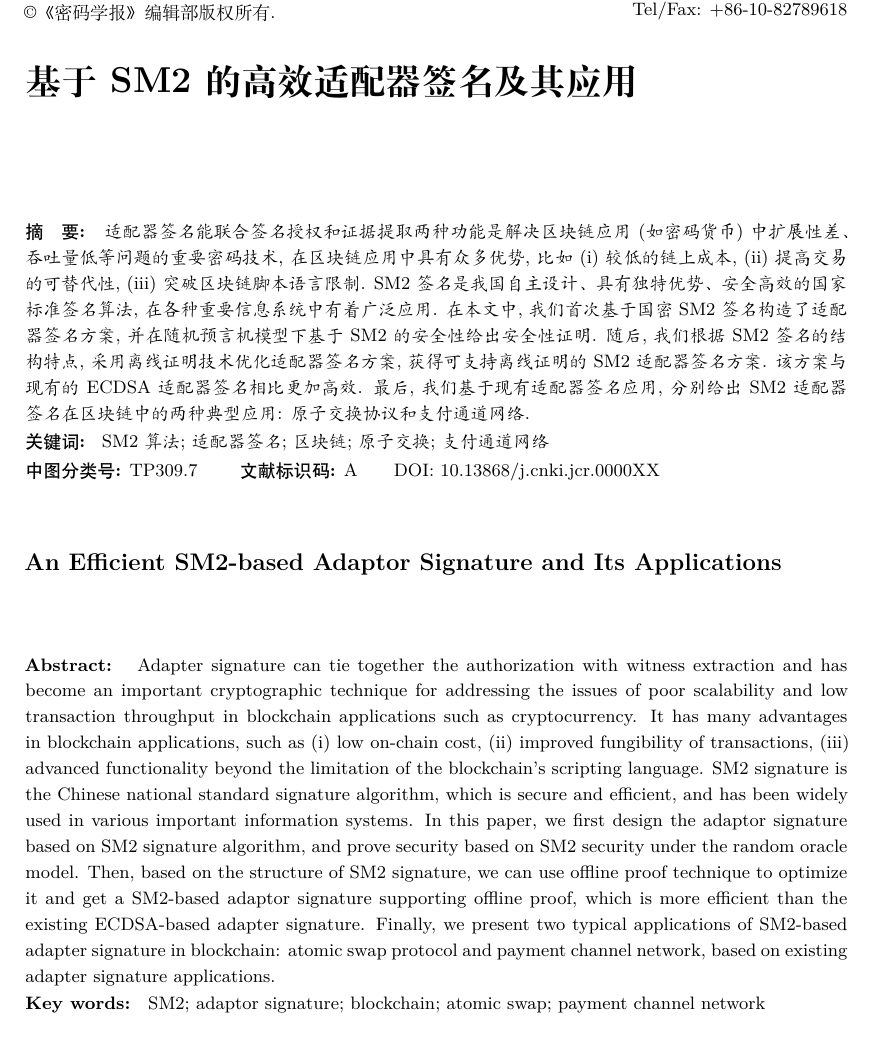
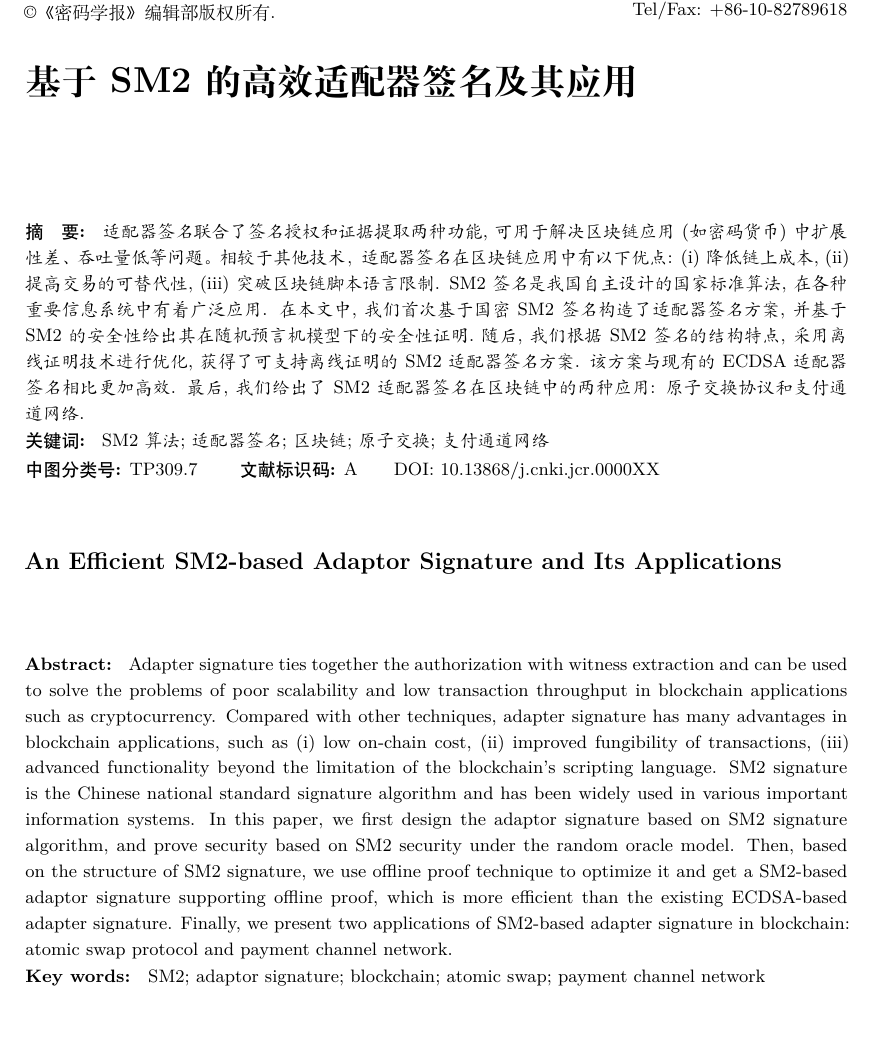
Before and after one commit to tbb-tobebetter/paper-update, a LaTeX document (SM2-based Adaptor Signature-1021/An Efficient SM2-based Adaptor Signature and Its Applications.tex): part of page 1 of 17, cut so that both start at the same text, the shorter picture padded with empty space. Compiled offline with XeLaTeX.

Commit message:
Add files via upload

```diff
--- a/SM2-based Adaptor Signature-1021/An Efficient SM2-based Adaptor Signature and Its Applications.tex
+++ b/SM2-based Adaptor Signature-1021/An Efficient SM2-based Adaptor Signature and Its Applications.tex
@@ -97,7 +96,7 @@
   % \eaddress[2]{Academy of XXXX, Beijing 100190, China}
 
   \begin{abstract}
-适配器签名能联合签名授权和证据提取两种功能是解决区块链应用(如密码货币)中扩展性差、吞吐量低等问题的重要密码技术, 在区块链应用中具有众多优势, 比如(i)较低的链上成本, (ii)提高交易的可替代性, (iii)突破区块链脚本语言限制. SM2 签名是我国自主设计、具有独特优势、安全高效的国家标准签名算法, 在各种重要信息系统中有着广泛应用. 在本文中, 我们首次基于国密SM2签名构造了适配器签名方案, 并在随机预言机模型下基于SM2的安全性给出安全性证明. 随后, 我们根据SM2签名的结构特点, 采用离线证明技术优化适配器签名方案, 获得可支持离线证明的SM2适配器签名方案. 该方案与现有的 ECDSA 适配器签名相比更加高效. 最后, 我们基于现有适配器签名应用, 分别给出 SM2 适配器签名在区块链中的两种典型应用: 原子交换协议和支付通道网络.
+适配器签名联合了签名授权和证据提取两种功能, 可用于解决区块链应用 (如密码货币) 中扩展性差、 吞吐量低等问题。相较于其他技术，适配器签名在区块链应用中有以下优点: (i) 降低链上成本, (ii) 提高交易的可替代性, (iii) 突破区块链脚本语言限制. SM2 签名是我国自主设计的国家标准算法, 在各种重要信息系统中有着广泛应用. 在本文中, 我们首次基于国密 SM2 签名构造了适配器签名方案, 并基于SM2的安全性给出其在随机预言机模型下的安全性证明.随后, 我们根据 SM2 签名的结构特点, 采用离线证明技术进行优化, 获得了可支持离线证明的 SM2 适配器签名方案. 该方案与现有的 ECDSA 适配器签名相比更加高效. 最后, 我们给出了SM2适配器签名在区块链中的两种应用: 原子交换协议和支付通道网络.
   \end{abstract}
 
   % 输入中文关键词
@@ -107,7 +106,7 @@
 
   % 输入英文摘要
   \begin{eabstract}
-   Adapter signature can tie together the authorization with witness extraction and has become an important cryptographic technique for addressing the issues of poor scalability and low transaction throughput in blockchain applications such as cryptocurrency. It has many advantages in blockchain applications, such as (i) low on-chain cost, (ii) improved fungibility of transactions, (iii) advanced functionality beyond the limitation of the blockchain's scripting language. SM2 signature is the Chinese national standard signature algorithm, which is secure and efficient, and has been widely used in various important information systems. In this paper, we first design the adaptor signature based on SM2 signature algorithm, and prove security based on SM2 security under the random oracle model. Then, based on the structure of SM2 signature, we can use offline proof technique to optimize it and get a SM2-based adaptor signature supporting offline proof, which is more efficient than the existing ECDSA-based adapter signature. Finally, we present two typical applications of SM2-based adapter signature in blockchain: atomic swap protocol and payment channel network, based on existing adapter signature applications.
+   Adapter signature ties together the authorization with witness extraction and can be used to solve the problems of poor scalability and low transaction throughput in blockchain applications such as cryptocurrency. Compared with other techniques, adapter signature has many advantages in blockchain applications, such as (i) low on-chain cost, (ii) improved fungibility of transactions, (iii) advanced functionality beyond the limitation of the blockchain's scripting language. SM2 signature is the Chinese national standard signature algorithm and has been widely used in various important information systems. In this paper, we first design the adaptor signature based on SM2 signature algorithm, and prove security based on SM2 security under the random oracle model. Then, based on the structure of SM2 signature, we use offline proof technique to optimize it and get a SM2-based adaptor signature supporting offline proof, which is more efficient than the existing ECDSA-based adapter signature. Finally, we present two applications of SM2-based adapter signature in blockchain: atomic swap protocol and payment channel network.
 
   \end{eabstract}
 
```
Also changed, not shown: SM2-based Adaptor Signature-1021/An Efficient SM2-based Adaptor Signature and Its Applications.pdf, SM2-based Adaptor Signature-1021/An Efficient SM2-based Adaptor Signature and Its Applications.tex (1 more changed lines).
